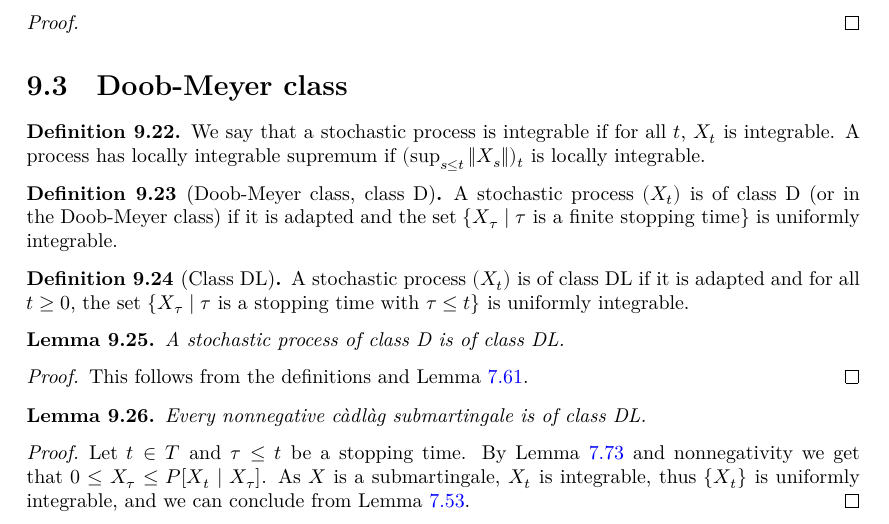
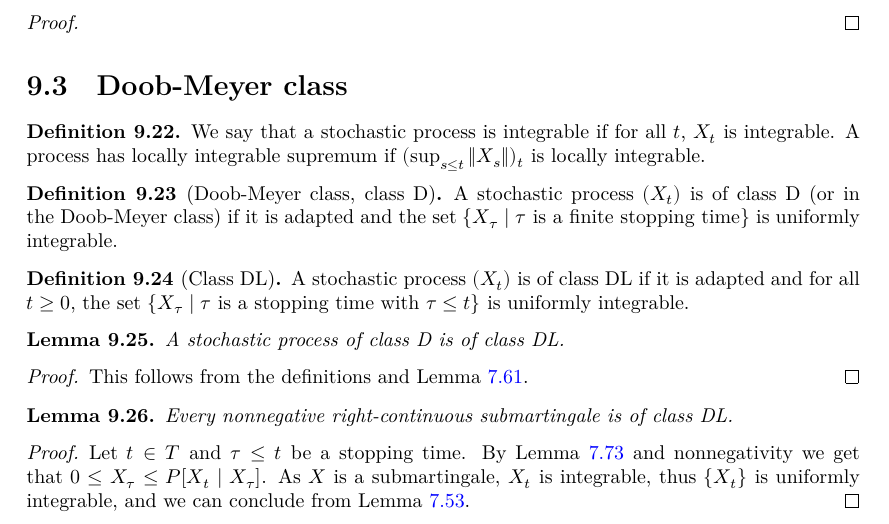
Before and after one commit to RemyDegenne/brownian-motion, a LaTeX thesis (blueprint/src/print.tex, which reads blueprint/src/chapters/local_martingales.tex): part of page 63 of 87, cut so that both start at the same text. Compiled offline with XeLaTeX.

Commit message:
Update local_martingales.tex

```diff
--- a/blueprint/src/chapters/local_martingales.tex
+++ b/blueprint/src/chapters/local_martingales.tex
@@ -323,7 +323,7 @@ This follows from the definitions and Lemma~\ref{lem:uniformIntegrableComp}.
   \uses{def:Submartingale, def:classDL}
   \leanok
   \lean{MeasureTheory.Submartingale.classDL}
-Every nonnegative càdlàg submartingale is of class DL.
+Every nonnegative right-continuous submartingale is of class DL.
 \end{lemma}
 
 \begin{proof}
```
